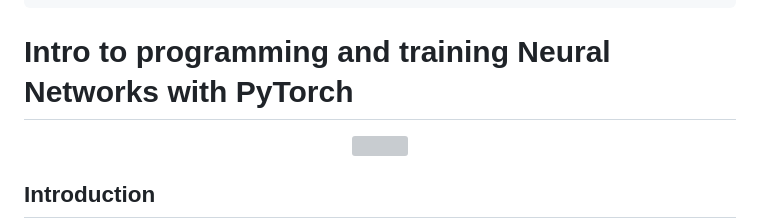
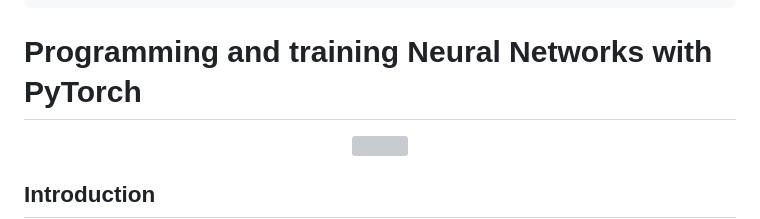
Before and after one commit to NBISweden/workshop_NN_DL, a Markdown page: basics/pytorch_intro/introduction_to_pytorch_1.md, the part around the change. GitHub-like rendering; grey boxes are pictures that could not be loaded.

```diff
--- a/basics/pytorch_intro/introduction_to_pytorch_1.md
+++ b/basics/pytorch_intro/introduction_to_pytorch_1.md
@@ -14,7 +14,7 @@ jupyter:
 ---
 
 <!-- #region cell_style="center" slideshow={"slide_type": "slide"} editable=true -->
-# Intro to programming and training Neural Networks with PyTorch
+# Programming and training Neural Networks with PyTorch
 
 
 <center><img src="figures/pytorch_logo.png"></center>
```
Also changed, not shown: basics/pytorch_intro/introduction_to_pytorch_2.md (+1 -1 lines).
